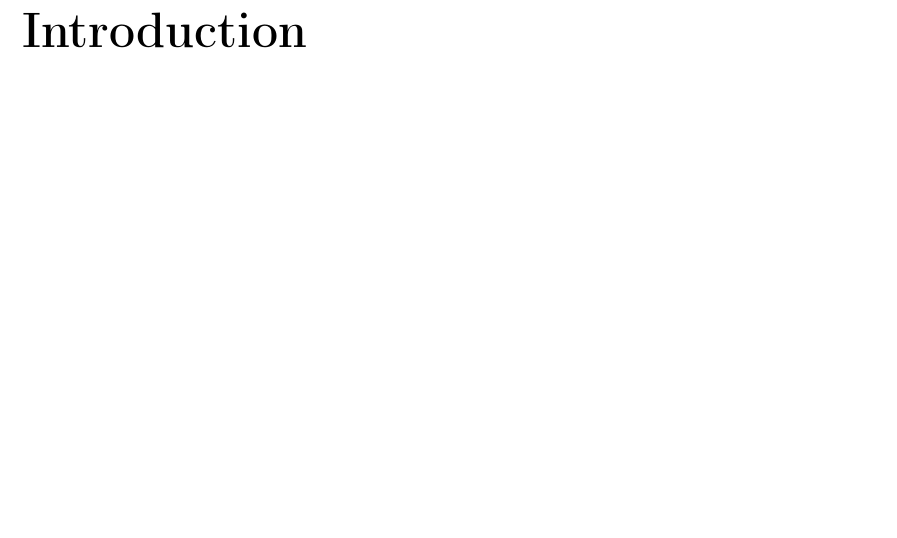
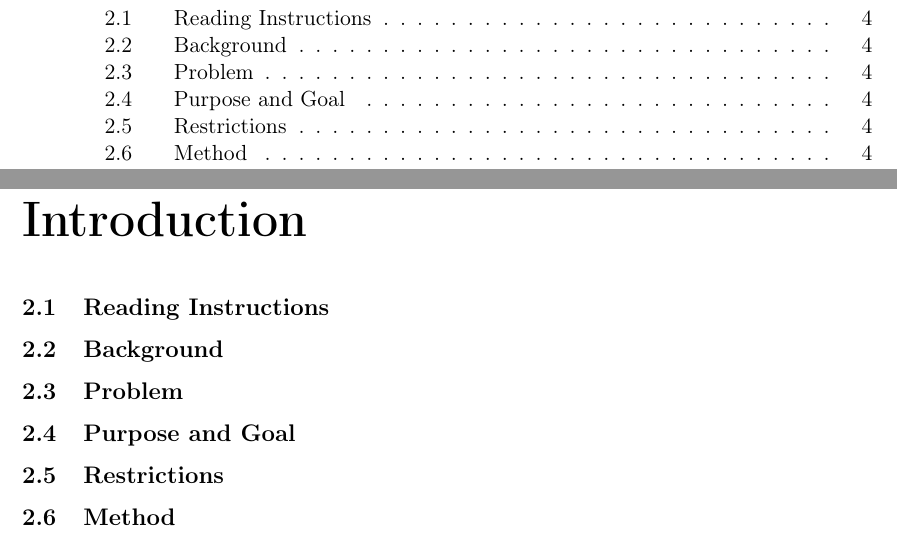
Before and after one commit to SammiHajHassine/Exjobb, a LaTeX document (exjobbsrapport.tex, which reads sections/introduction.tex): part of page 4 of 4 before the commit and two parts of pages 3 and 4 of 4 after it, the two joined at a grey line, cut at the place of the change, the shorter picture padded with empty space. Compiled offline with pdfLaTeX.

Commit message:
Updated introduction with more subsections

```diff
--- a/sections/introduction.tex
+++ b/sections/introduction.tex
@@ -1,3 +1,16 @@
 \chapter{Introduction}
 
 \setcounter{section}{2}
+\setcounter{subsection}{0}
+
+\subsection{Reading Instructions}
+
+\subsection{Background}
+
+\subsection{Problem}
+
+\subsection{Purpose and Goal}
+
+\subsection{Restrictions}
+
+\subsection{Method}
```
